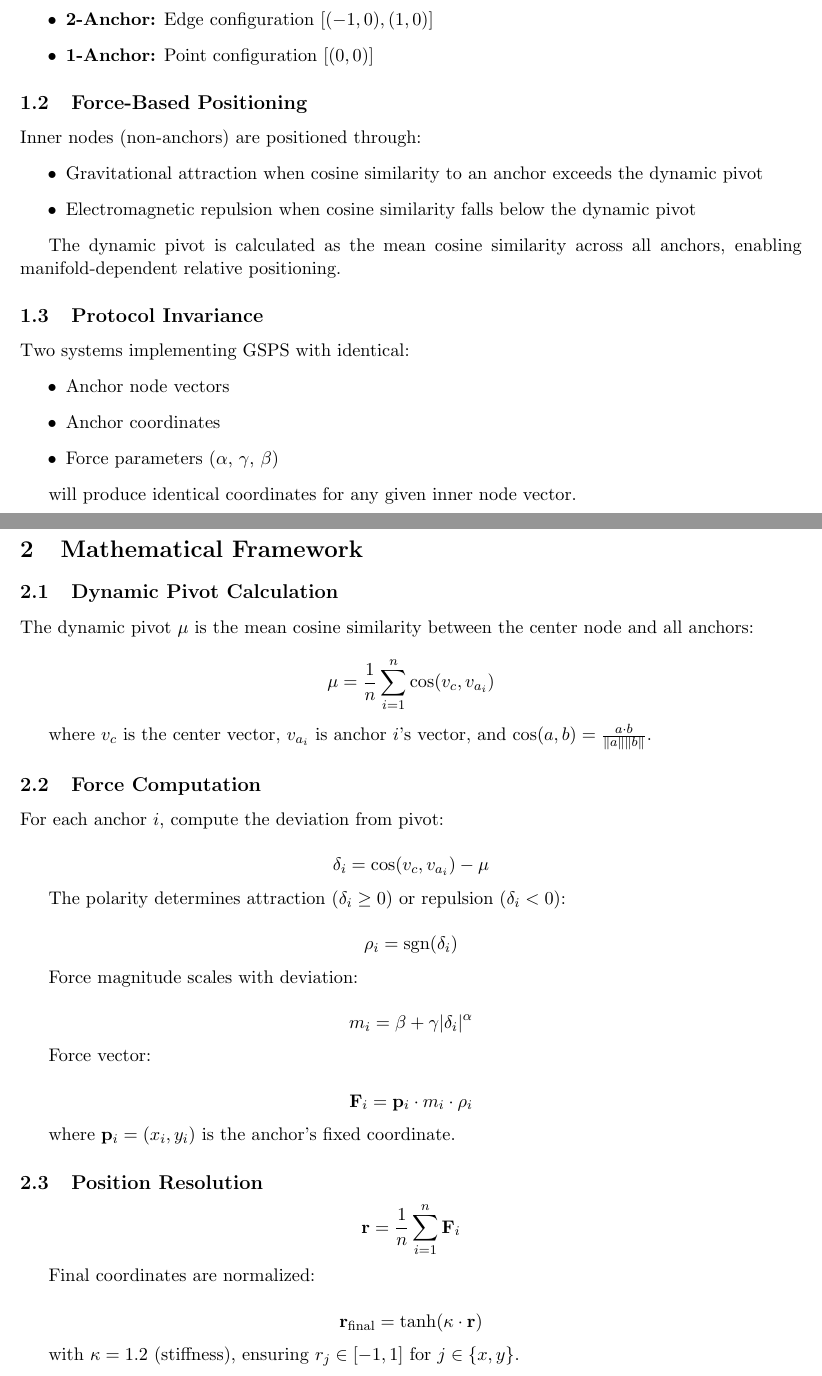
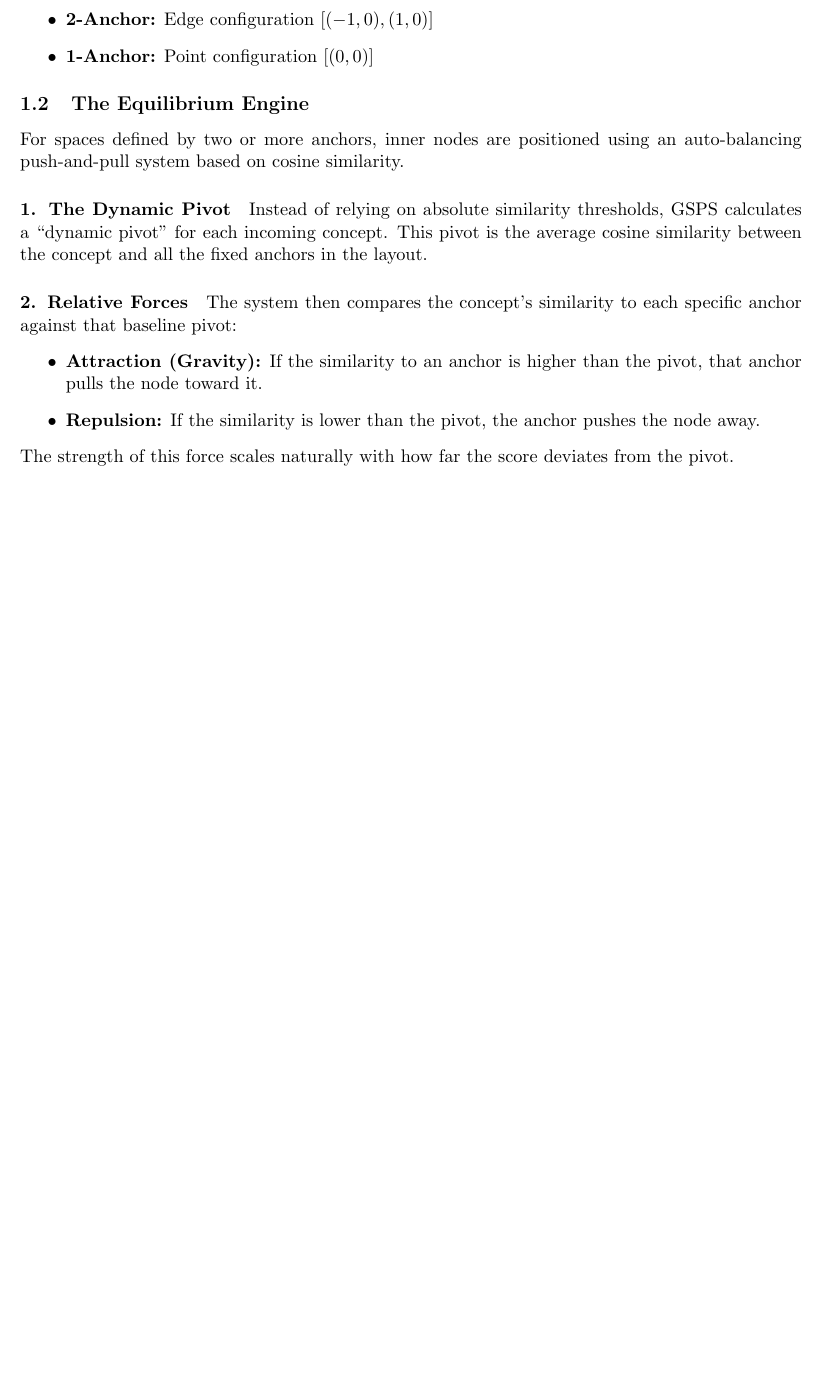
Before and after one commit to Neurofold/publications, a LaTeX paper (gsps/src/protocol.tex): two parts of pages 1 and 2 of 4 before the commit and part of page 1 of 3 after it, the two joined at a grey line, cut so that both start at the same text, the shorter picture padded with empty space. Compiled offline with pdfLaTeX.

Commit message:
v1.1.1 - simple

```diff
--- a/gsps/src/protocol.tex
+++ b/gsps/src/protocol.tex
@@ -1,6 +1,5 @@
 \documentclass[11pt]{article}
 \usepackage{amsmath}
-\usepackage{amssymb}
 \usepackage{geometry}
 \usepackage{graphicx}
 
@@ -35,68 +31,21 @@ Semantic space is bounded by 1--4 fixed anchor nodes positioned at predetermined
 \end{itemize}
 
-\subsection{Force-Based Positioning}
+\subsection{The Equilibrium Engine}
 
-Inner nodes (non-anchors) are positioned through:
+For spaces defined by two or more anchors, inner nodes are positioned using an auto-balancing push-and-pull system based on cosine similarity.
 
+\paragraph{1. The Dynamic Pivot}
+Instead of relying on absolute similarity thresholds, GSPS calculates a ``dynamic pivot'' for each incoming concept. This pivot is the average cosine similarity between the concept and all the fixed anchors in the layout.
+
+\paragraph{2. Relative Forces}
+The system then compares the concept's similarity to each specific anchor against that baseline pivot:
 \begin{itemize}
-    \item Gravitational attraction when cosine similarity to an anchor exceeds the dynamic pivot
-    \item Electromagnetic repulsion when cosine similarity falls below the dynamic pivot
+    \item \textbf{Attraction (Gravity):} If the similarity to an anchor is higher than the pivot, that anchor pulls the node toward it.
+    \item \textbf{Repulsion:} If the similarity is lower than the pivot, the anchor pushes the node away.
 \end{itemize}
+The strength of this force scales naturally with how far the score deviates from the pivot.
 
-The dynamic pivot is calculated as the mean cosine similarity across all anchors, enabling manifold-dependent relative positioning.
-
-\subsection{Protocol Invariance}
-
-Two systems implementing GSPS with identical:
-
-\begin{itemize}
-    \item Anchor node vectors
-    \item Anchor coordinates
-    \item Force parameters ($\alpha$, $\gamma$, $\beta$)
-\end{itemize}
-
-will produce identical coordinates for any given inner node vector.
 \thispagestyle{empty}
-\section{Mathematical Framework}
-
-\subsection{Dynamic Pivot Calculation}
-
-The dynamic pivot $\mu$ is the mean cosine similarity between the center node and all anchors:
-
-$$\mu = \frac{1}{n} \sum_{i=1}^{n} \cos(v_c, v_{a_i})$$
-
-where $v_c$ is the center vector, $v_{a_i}$ is anchor $i$'s vector, and $\cos(a,b) = \frac{a \cdot b}{\|a\| \|b\|}$.
-
-\subsection{Force Computation}
-
-For each anchor $i$, compute the deviation from pivot:
-
-$$\delta_i = \cos(v_c, v_{a_i}) - \mu$$
-
-The polarity determines attraction ($\delta_i \geq 0$) or repulsion ($\delta_i < 0$):
-
-$$\rho_i = \text{sgn}(\delta_i)$$
-
-Force magnitude scales with deviation:
-
-$$m_i = \beta + \gamma |\delta_i|^\alpha$$
-
-Force vector:
-
-$$\mathbf{F}_i = \mathbf{p}_i \cdot m_i \cdot \rho_i$$
-
-where $\mathbf{p}_i = (x_i, y_i)$ is the anchor's fixed coordinate.
-
-\subsection{Position Resolution}
-
-$$\mathbf{r} = \frac{1}{n} \sum_{i=1}^{n} \mathbf{F}_i$$
-
-Final coordinates are normalized:
-
-$$\mathbf{r}_{\text{final}} = \tanh(\kappa \cdot \mathbf{r})$$
-
-with $\kappa = 1.2$ (stiffness), ensuring $r_j \in [-1, 1]$ for $j \in \{x, y\}$.
-
 
 \begin{figure}[p]
 \section{Visual Examples}
```
Also changed, not shown: README.md, gsps/images/gsps_v3_edge.png, gsps/images/gsps_v3_edge.svg (added), gsps/images/gsps_v3_point.png, gsps/images/gsps_v3_point.svg (added), gsps/images/gsps_v3_square.png, gsps/images/gsps_v3_square.svg (added), gsps/images/gsps_v3_triangle.png, gsps/images/gsps_v3_triangle.svg (added), gsps/src/protocol.pdf, gsps/src/protocol.tex (19 more changed lines), 1 other file.
